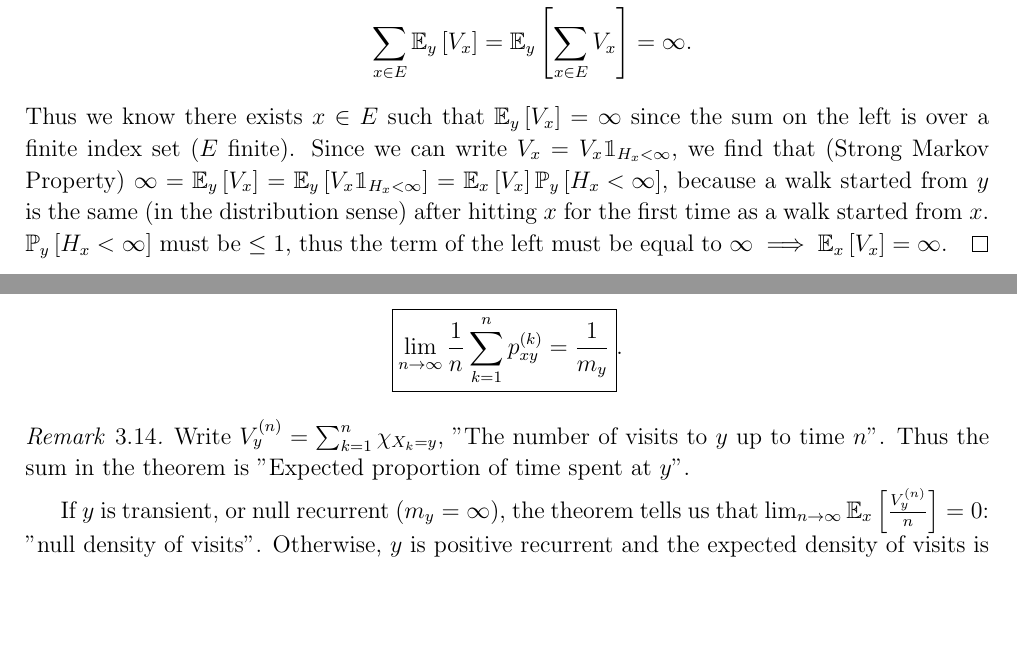
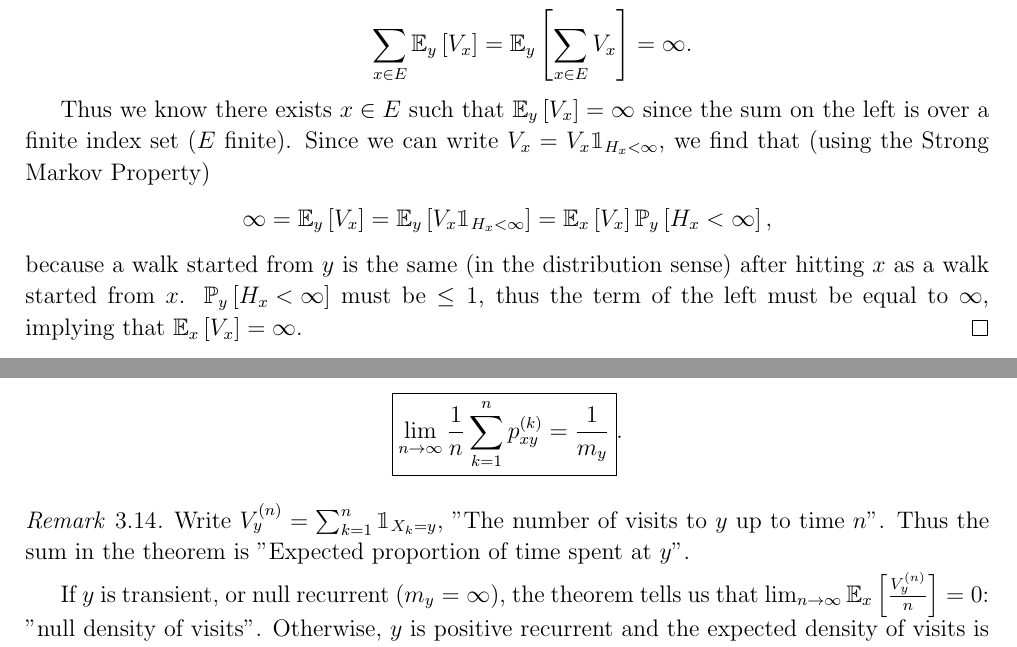
Before and after one commit to TrevorWinstral/ASP_Script, a LaTeX book (main.tex, which reads chap3.tex): two parts of pages 18 and 22 of 51, joined at a grey line, cut so that both start at the same text, the shorter picture padded with empty space. Compiled offline with pdfLaTeX.

Commit message:
Cleaned up some equations, typos

```diff
--- a/chap3.tex
+++ b/chap3.tex
@@ -75,7 +75,12 @@ It is impossible that $\mathbb{P}_{x} \left[ V_x<\infty \right] >0 $ and $\mathb
 		\sum_{x \in E}^{} V_x = \sum_{n=0}^{\infty} \sum_{x \in E}^{} \mathbbm{1}_{X_n =x} = \sum_{n\geq 0}^{} 1  = \infty \\
 	\sum_{x \in E}^{} \mathbb{E}_{y} \left[ V_x \right] = \mathbb{E}_{y} \left[ \sum_{x \in E}^{} V_x \right] = \infty
 .	\end{align}
-	Thus we know there exists $x \in E$ such that $\mathbb{E}_{y} \left[ V_x \right] = \infty$ since the sum on the left is over a finite index set ($E$ finite). Since we can write $V_x = V_x \mathbbm{1}_{H_x<\infty}$, we find that (Strong Markov Property) $\infty = \mathbb{E}_{y} \left[ V_x \right] = \mathbb{E}_{y} \left[ V_x \mathbbm{1}_{H_x<\infty}  \right] = \mathbb{E}_{x} \left[ V_x \right] \mathbb{P}_{y} \left[ H_x < \infty \right] $, because a walk started from $y$ is the same (in the distribution sense) after hitting $x$ for the first time as a walk started from $x$. $\mathbb{P}_{y} \left[ H_x < \infty \right]$ must be $ \leq 1 $, thus the term of the left must be equal to $\infty \implies \mathbb{E}_{x} \left[ V_x \right] = \infty$.
+
+	Thus we know there exists $x \in E$ such that $\mathbb{E}_{y} \left[ V_x \right] = \infty$ since the sum on the left is over a finite index set ($E$ finite). Since we can write $V_x = V_x \mathbbm{1}_{H_x<\infty}$, we find that (using the Strong Markov Property)
+\begin{align}
+	\infty = \mathbb{E}_{y} \left[ V_x \right] = \mathbb{E}_{y} \left[ V_x \mathbbm{1}_{H_x<\infty}  \right] = \mathbb{E}_{x} \left[ V_x \right] \mathbb{P}_{y} \left[ H_x < \infty \right]
+,\end{align}
+	 because a walk started from $y$ is the same (in the distribution sense) after hitting $x$ as a walk started from $x$. $\mathbb{P}_{y} \left[ H_x < \infty \right]$ must be $ \leq 1 $, thus the term of the left must be equal to $\infty$, implying that $\mathbb{E}_{x} \left[ V_x \right] = \infty$.
 \end{proof}
 
 
@@ -214,7 +219,7 @@ Hence, $y$ is recurrent. To show that $\mathbb{P}_{x} \left[ H_y < \infty \right
 	.\end{align}
 \end{theorem}
 \begin{rmk}[]
-	Write $V_{y}^{(n)}=\sum_{k=1}^{n} \chi_{X_k=y}$, "The number of visits to $y$ up to time $n$". Thus the sum in the theorem is "Expected proportion of time spent at $y$".
+	Write $V_{y}^{(n)}=\sum_{k=1}^{n} \mathbbm{1}_{X_k=y}$, "The number of visits to $y$ up to time $n$". Thus the sum in the theorem is "Expected proportion of time spent at $y$".
 \end{rmk}
 
 If $y$ is transient, or null recurrent ($m_y=\infty$), the theorem tells us that $\lim_{n \to \infty}\mathbb{E}_{x} \left[ \frac{V_y^{(n)}}{n} \right] =0$: "null density of visits". Otherwise, $y$ is positive recurrent and the expected density of visits is strictly positive.
```
Also changed, not shown: main.pdf, chap3.tex (8 more changed lines).
